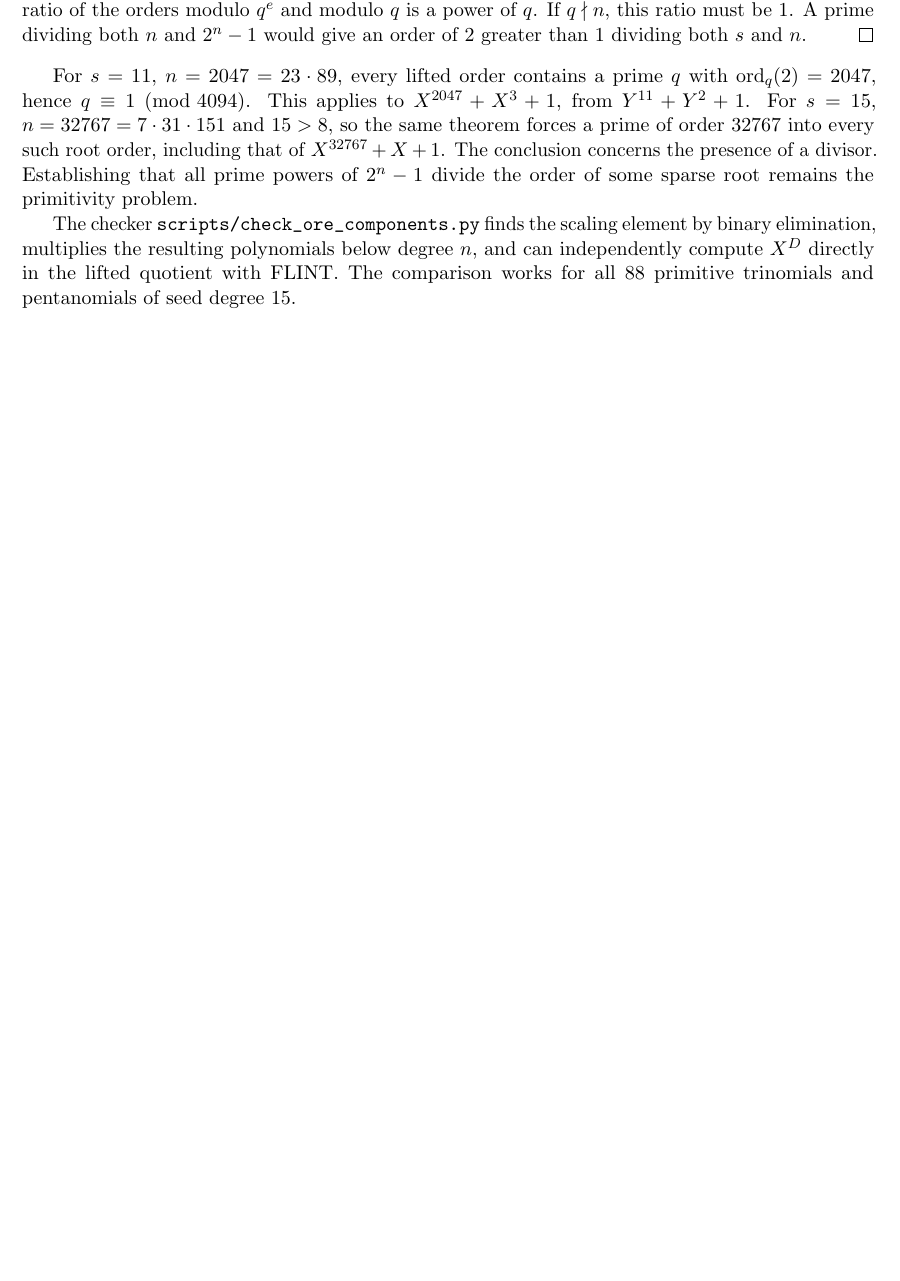
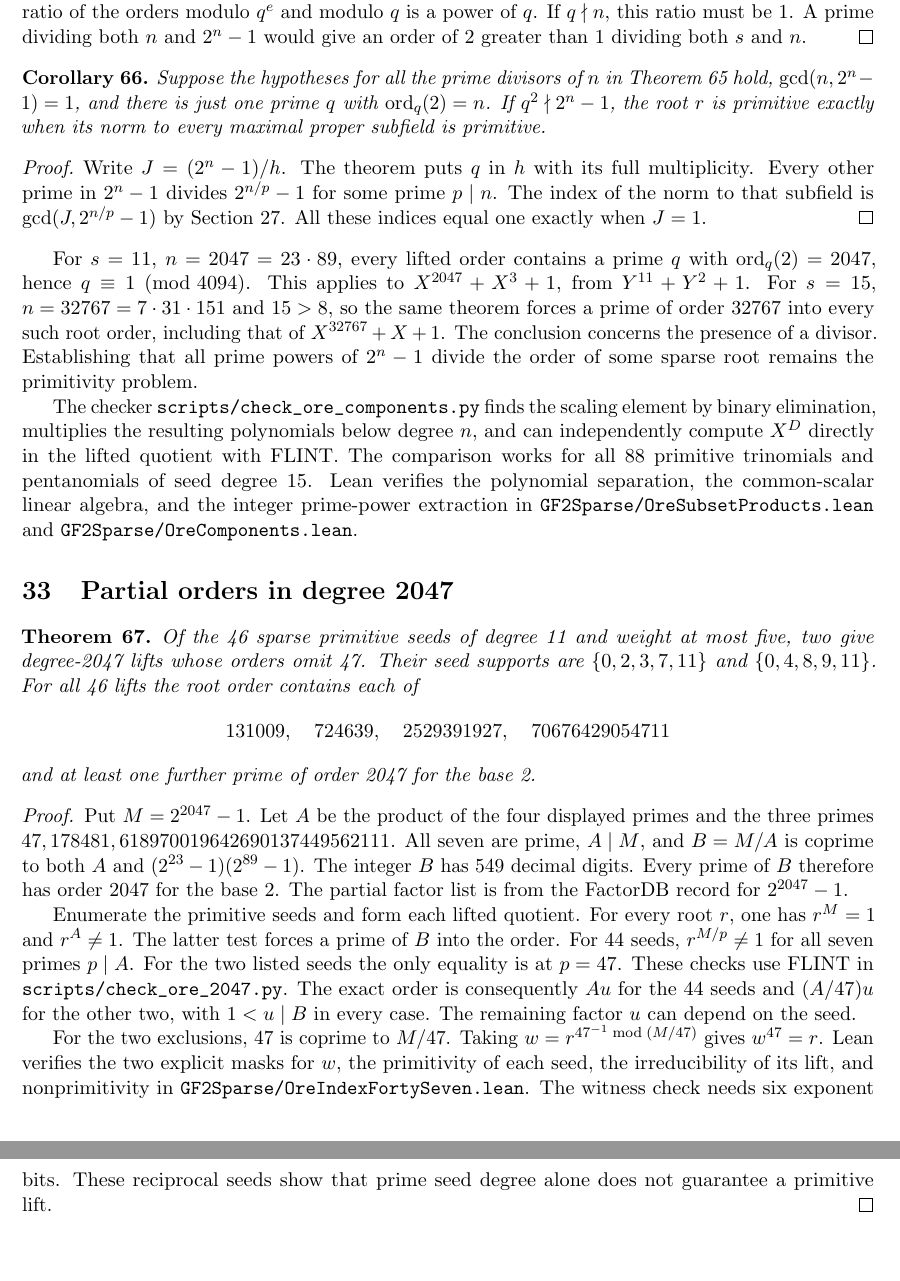
Before and after one commit to rudi-cilibrasi/gf2fun, a LaTeX document (results.tex): part of page 40 of 40 before the commit and two parts of pages 40 and 41 of 41 after it, the two joined at a grey line, cut so that both start at the same text, the shorter picture padded with empty space. Compiled offline with pdfLaTeX.

Commit message:
Connect prime-power order tests to subfield norms and document the degree-2047 census

```diff
--- a/results.tex
+++ b/results.tex
@@ -3046,6 +3046,22 @@
 2 greater than 1 dividing both \(s\) and \(n\).
 \end{proof}
 
+\begin{corollary}
+Suppose the hypotheses for all the prime divisors of \(n\) in
+Theorem~\ref{thm:ore-primitive-component} hold, \(\gcd(n,2^n-1)=1\),
+and there is just one prime \(q\) with \(\operatorname{ord}_q(2)=n\).
+If \(q^2\nmid2^n-1\), the root \(r\) is primitive exactly when its
+norm to every maximal proper subfield is primitive.
+\end{corollary}
+\begin{proof}
+Write \(J=(2^n-1)/h\). The theorem puts \(q\) in \(h\) with its
+full multiplicity. Every other prime in \(2^n-1\) divides
+\(2^{n/p}-1\) for some prime \(p\mid n\). The index of the norm
+to that subfield is \(\gcd(J,2^{n/p}-1)\) by
+Section~\ref{sec:ore-norms}. All these indices equal one exactly
+when \(J=1\).
+\end{proof}
+
 For \(s=11\), \(n=2047=23\cdot89\), every lifted order contains a
 prime \(q\) with \(\operatorname{ord}_q(2)=2047\), hence
 \(q\equiv1\pmod{4094}\). This applies to \(X^{2047}+X^3+1\),
@@ -3061,6 +3077,49 @@
 polynomials below degree \(n\), and can independently compute
 \(X^D\) directly in the lifted quotient with FLINT. The comparison
 works for all 88 primitive trinomials and pentanomials of seed
-degree 15.
+degree 15. Lean verifies the polynomial separation, the common-scalar
+linear algebra, and the integer prime-power extraction in
+\nolinkurl{GF2Sparse/OreSubsetProducts.lean} and
+\nolinkurl{GF2Sparse/OreComponents.lean}.
+
+\section{Partial orders in degree 2047}\label{sec:ore2047}
+\begin{theorem}
+Of the 46 sparse primitive seeds of degree 11 and weight at most five,
+two give degree-2047 lifts whose orders omit 47. Their seed supports
+are \(\{0,2,3,7,11\}\) and \(\{0,4,8,9,11\}\).
+For all 46 lifts the root order contains each of
+\[
+ 131009,\quad 724639,\quad 2529391927,\quad 70676429054711
+\]
+and at least one further prime of order 2047 for the base 2.
+\end{theorem}
+\begin{proof}
+Put \(M=2^{2047}-1\). Let \(A\) be the product of the four displayed
+primes and the three primes \(47,178481,618970019642690137449562111\).
+All seven are prime, \(A\mid M\), and \(B=M/A\) is coprime to
+both \(A\) and \((2^{23}-1)(2^{89}-1)\). The integer \(B\) has
+549 decimal digits. Every prime of \(B\) therefore has order 2047
+for the base 2. The partial factor list is from
+\href{https://factordb.com/index.php?id=1000000000000002047}
+{the FactorDB record for \(2^{2047}-1\)}.
+
+Enumerate the primitive seeds and form each lifted quotient.
+For every root \(r\), one has \(r^M=1\) and \(r^A\ne1\).
+The latter test forces a prime of \(B\) into the order.
+For 44 seeds, \(r^{M/p}\ne1\) for all seven primes \(p\mid A\).
+For the two listed seeds the only equality is at \(p=47\).
+These checks use FLINT in \nolinkurl{scripts/check_ore_2047.py}.
+The exact order is consequently \(Au\) for the 44 seeds and
+\((A/47)u\) for the other two, with \(1<u\mid B\) in every case.
+The remaining factor \(u\) can depend on the seed.
+
+For the two exclusions, \(47\) is coprime to \(M/47\).
+Taking \(w=r^{47^{-1}\bmod(M/47)}\) gives \(w^{47}=r\).
+Lean verifies the two explicit masks for \(w\), the primitivity
+of each seed, the irreducibility of its lift, and nonprimitivity
+in \nolinkurl{GF2Sparse/OreIndexFortySeven.lean}. The witness check
+needs six exponent bits. These reciprocal seeds show that prime
+seed degree alone does not guarantee a primitive lift.
+\end{proof}
 
 \end{document}
```
Also changed, not shown: README.md, results.pdf, 2 other files.
